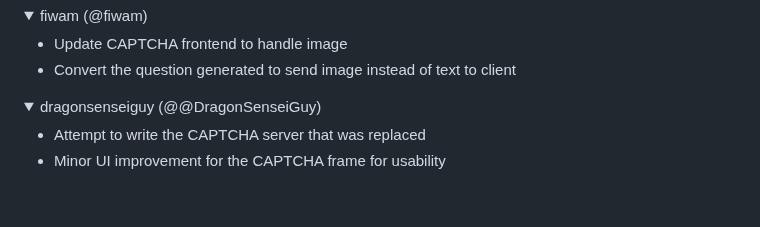
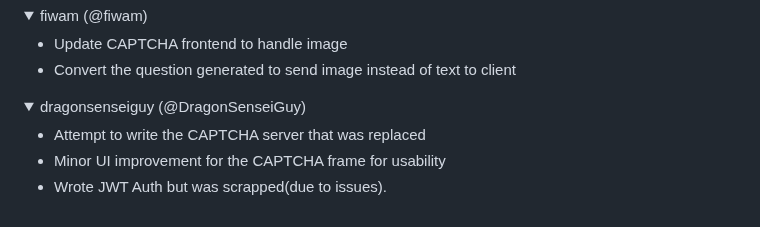
Before and after one commit to i-am-unknown-81514525/pycj12-peppy-poppies, a Markdown page: README.md, the part around the change. Drawn GitHub-style; folded sections open.

Commit message:
Upade contributions

```diff
--- a/README.md
+++ b/README.md
@@ -135,8 +135,9 @@ questions is generated during testing, with only 1 exceed the execution timeout
 - Convert the question generated to send image instead of text to client
 </details>
 <details>
-    <summary>dragonsenseiguy (@@DragonSenseiGuy)</summary>
+    <summary>dragonsenseiguy (@DragonSenseiGuy)</summary>
 
 - Attempt to write the CAPTCHA server that was replaced
 - Minor UI improvement for the CAPTCHA frame for usability
+- Wrote JWT Auth but was scrapped(due to issues).
 </details>
```
